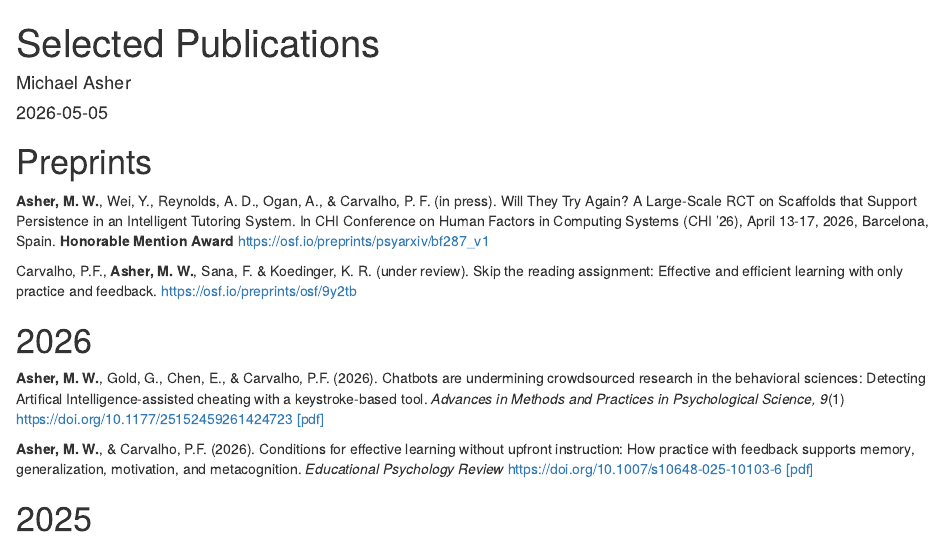
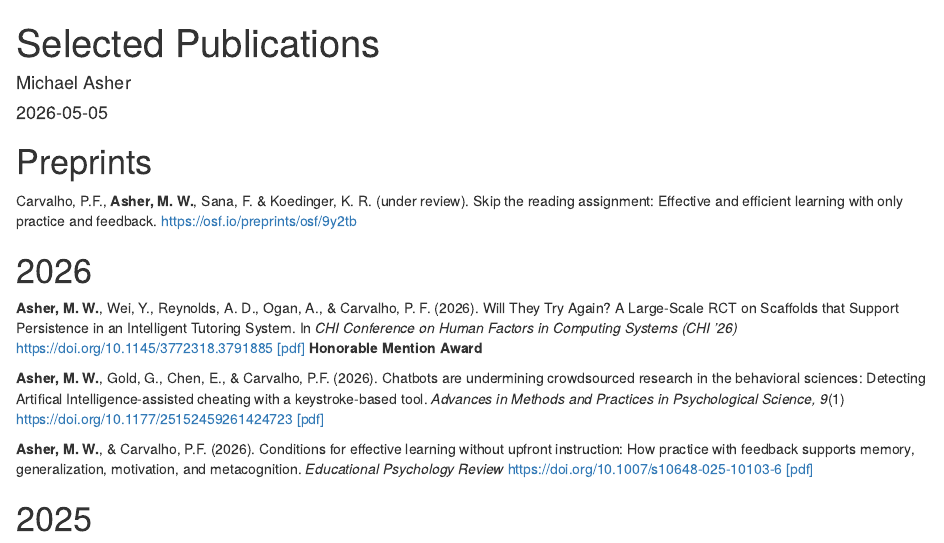
Before and after one commit to michaelasher/personal-website, an R Markdown document (content/publications/index.Rmd): the page in a window 1100 px wide, from its top. Rendered offline with R 4.5, knitr and Pandoc, with nearby package versions.

Commit message:
Update publications page

```diff
--- a/content/publications/index.Rmd
+++ b/content/publications/index.Rmd
@@ -12,11 +12,11 @@ show_title_as_headline: false
 
 # Preprints
 
-**Asher, M. W.**, Wei, Y., Reynolds, A. D., Ogan, A., & Carvalho, P. F. (in press). Will They Try Again? A Large-Scale RCT on Scaffolds that Support Persistence in an Intelligent Tutoring System. In CHI Conference on Human Factors in Computing Systems (CHI '26), April 13-17, 2026, Barcelona, Spain. **Honorable Mention Award** https://osf.io/preprints/psyarxiv/bf287_v1
-
 Carvalho, P.F., **Asher, M. W.**, Sana, F. & Koedinger, K. R. (under review). Skip the reading assignment: Effective and efficient learning with only practice and feedback. https://osf.io/preprints/osf/9y2tb
 
 # 2026
+
+**Asher, M. W.**, Wei, Y., Reynolds, A. D., Ogan, A., & Carvalho, P. F. (2026). Will They Try Again? A Large-Scale RCT on Scaffolds that Support Persistence in an Intelligent Tutoring System. In *CHI Conference on Human Factors in Computing Systems (CHI '26)* https://doi.org/10.1145/3772318.3791885 [[pdf]](/publications/asher_et_al_2026_chi.pdf) **Honorable Mention Award**
 
 **Asher, M. W.**, Gold, G., Chen, E., & Carvalho, P.F. (2026). Chatbots are undermining crowdsourced research in the behavioral sciences: Detecting Artifical Intelligence-assisted cheating with a keystroke-based tool. *Advances in Methods and Practices in Psychological Science, 9*(1) https://doi.org/10.1177/25152459261424723 [[pdf]](/publications/asher_et_al_2026_ampps.pdf)
 
```
Also changed, not shown: content/publications/index.html (deleted), content/publications/index.md, static/cv/asher_cv.pdf, static/publications/asher_et_al_2026_chi.pdf (added), 18 other files.
